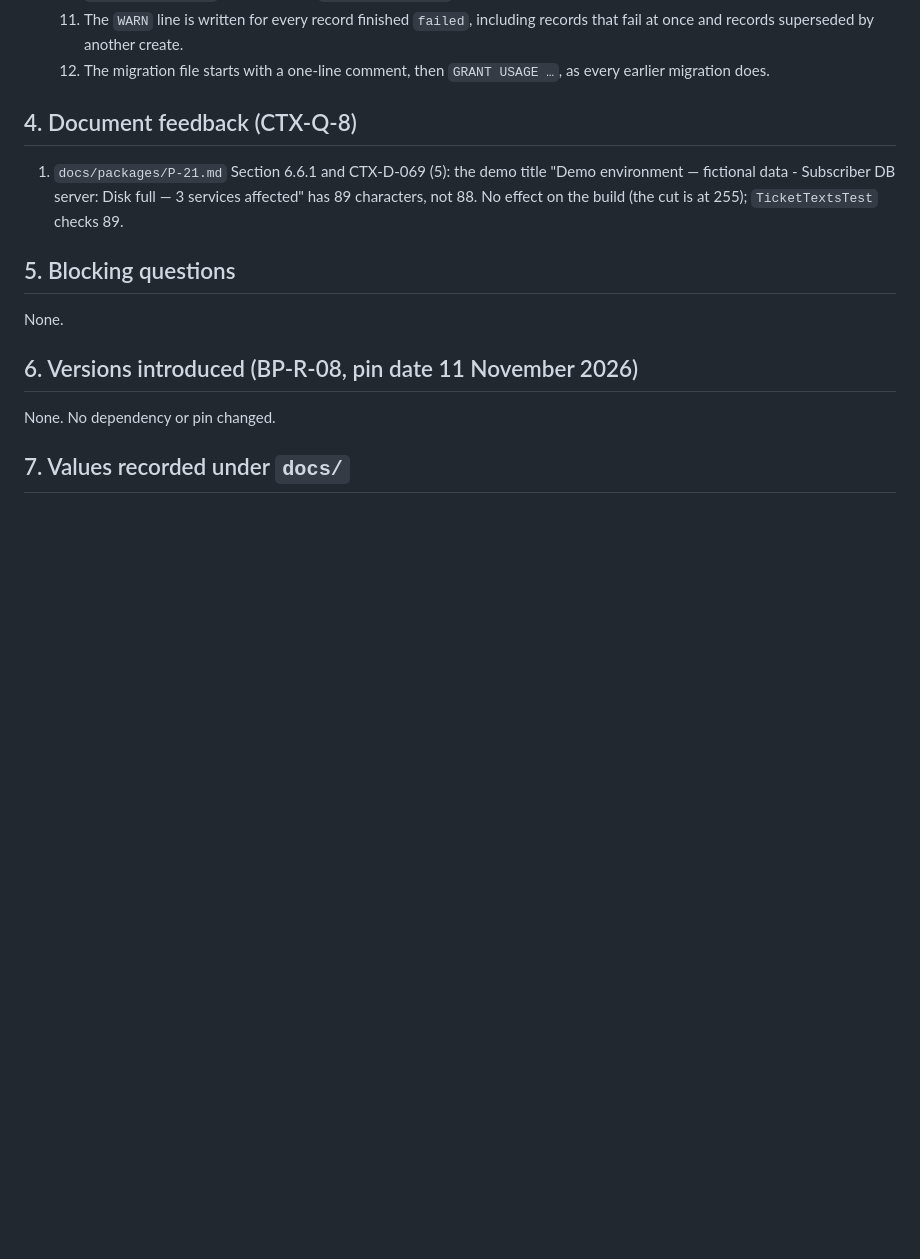
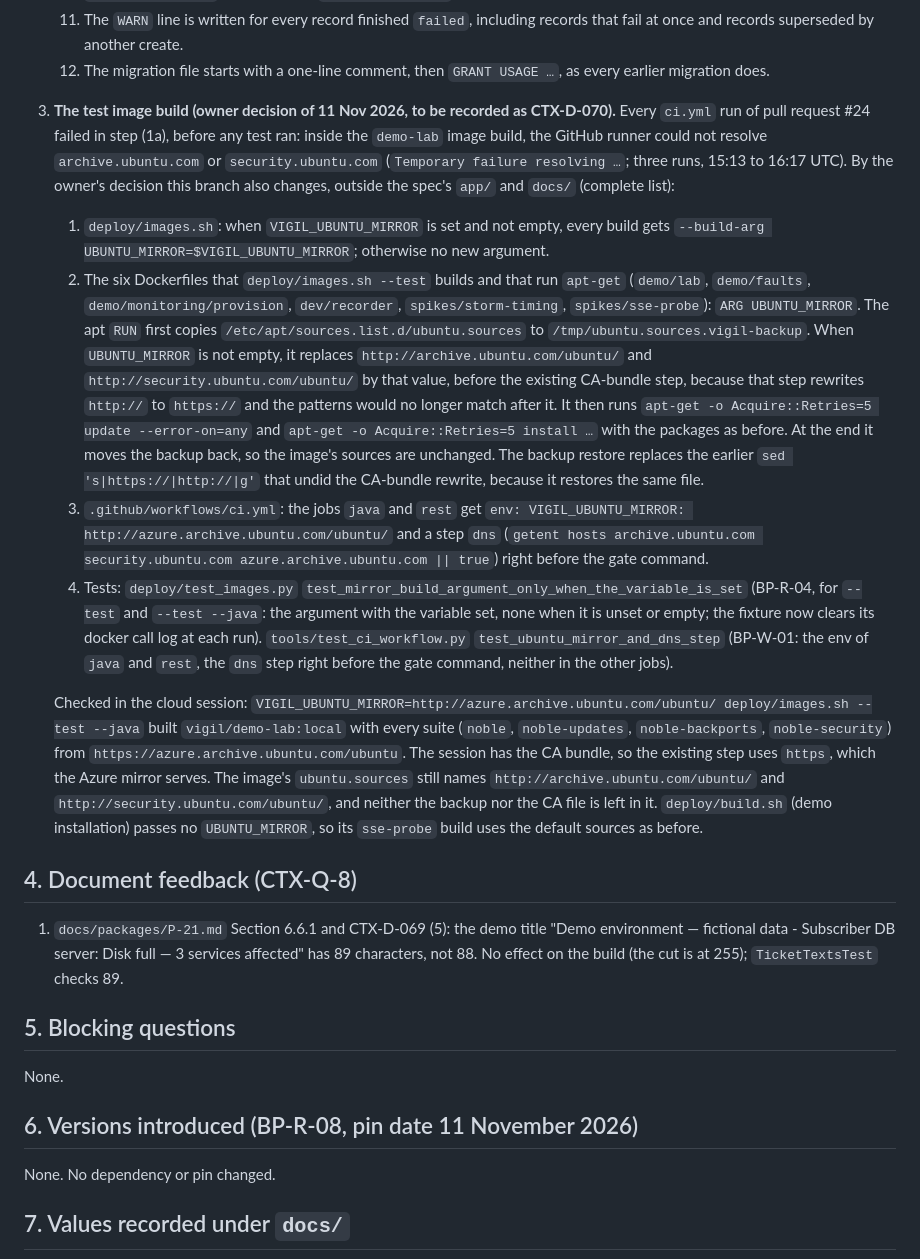
Before and after one commit to awadoodatevam/vigil, a Markdown page: docs/packages/P-21-report.md, the part around one of its changes. GitHub-like rendering; blank space fills up the shorter version.

```diff
--- a/docs/packages/P-21-report.md
+++ b/docs/packages/P-21-report.md
@@ -59,6 +59,13 @@ Existing tests changed only as spec 6.10 lists: `EngineAbsentHandlersIT` uses `n
    10. `ConnectorService.activeInstances` uses the message of spec 6.1 (`a required argument is missing`); the older `ConnectorService` methods keep `{name}: required`.
    11. The `WARN` line is written for every record finished `failed`, including records that fail at once and records superseded by another create.
    12. The migration file starts with a one-line comment, then `GRANT USAGE …`, as every earlier migration does.
+3. **The test image build (owner decision of 11 Nov 2026, to be recorded as CTX-D-070).** Every `ci.yml` run of pull request #24 failed in step (1a), before any test ran: inside the `demo-lab` image build, the GitHub runner could not resolve `archive.ubuntu.com` or `security.ubuntu.com` (`Temporary failure resolving …`; three runs, 15:13 to 16:17 UTC). By the owner's decision this branch also changes, outside the spec's `app/` and `docs/` (complete list):
+   1. `deploy/images.sh`: when `VIGIL_UBUNTU_MIRROR` is set and not empty, every build gets `--build-arg UBUNTU_MIRROR=$VIGIL_UBUNTU_MIRROR`; otherwise no new argument.
+   2. The six Dockerfiles that `deploy/images.sh --test` builds and that run `apt-get` (`demo/lab`, `demo/faults`, `demo/monitoring/provision`, `dev/recorder`, `spikes/storm-timing`, `spikes/sse-probe`): `ARG UBUNTU_MIRROR`. The apt `RUN` first copies `/etc/apt/sources.list.d/ubuntu.sources` to `/tmp/ubuntu.sources.vigil-backup`. When `UBUNTU_MIRROR` is not empty, it replaces `http://archive.ubuntu.com/ubuntu/` and `http://security.ubuntu.com/ubuntu/` by that value, before the existing CA-bundle step, because that step rewrites `http://` to `https://` and the patterns would no longer match after it. It then runs `apt-get -o Acquire::Retries=5 update --error-on=any` and `apt-get -o Acquire::Retries=5 install …` with the packages as before. At the end it moves the backup back, so the image's sources are unchanged. The backup restore replaces the earlier `sed 's|https://|http://|g'` that undid the CA-bundle rewrite, because it restores the same file.
+   3. `.github/workflows/ci.yml`: the jobs `java` and `rest` get `env: VIGIL_UBUNTU_MIRROR: http://azure.archive.ubuntu.com/ubuntu/` and a step `dns` (`getent hosts archive.ubuntu.com security.ubuntu.com azure.archive.ubuntu.com || true`) right before the gate command.
+   4. Tests: `deploy/test_images.py` `test_mirror_build_argument_only_when_the_variable_is_set` (BP-R-04, for `--test` and `--test --java`: the argument with the variable set, none when it is unset or empty; the fixture now clears its docker call log at each run). `tools/test_ci_workflow.py` `test_ubuntu_mirror_and_dns_step` (BP-W-01: the env of `java` and `rest`, the `dns` step right before the gate command, neither in the other jobs).
+
+   Checked in the cloud session: `VIGIL_UBUNTU_MIRROR=http://azure.archive.ubuntu.com/ubuntu/ deploy/images.sh --test --java` built `vigil/demo-lab:local` with every suite (`noble`, `noble-updates`, `noble-backports`, `noble-security`) from `https://azure.archive.ubuntu.com/ubuntu`. The session has the CA bundle, so the existing step uses `https`, which the Azure mirror serves. The image's `ubuntu.sources` still names `http://archive.ubuntu.com/ubuntu/` and `http://security.ubuntu.com/ubuntu/`, and neither the backup nor the CA file is left in it. `deploy/build.sh` (demo installation) passes no `UBUNTU_MIRROR`, so its `sse-probe` build uses the default sources as before.
 
 ## 4. Document feedback (CTX-Q-8)
 
```
Also changed, not shown: other parts of docs/packages/P-21-report.md (+6 -4 lines).
